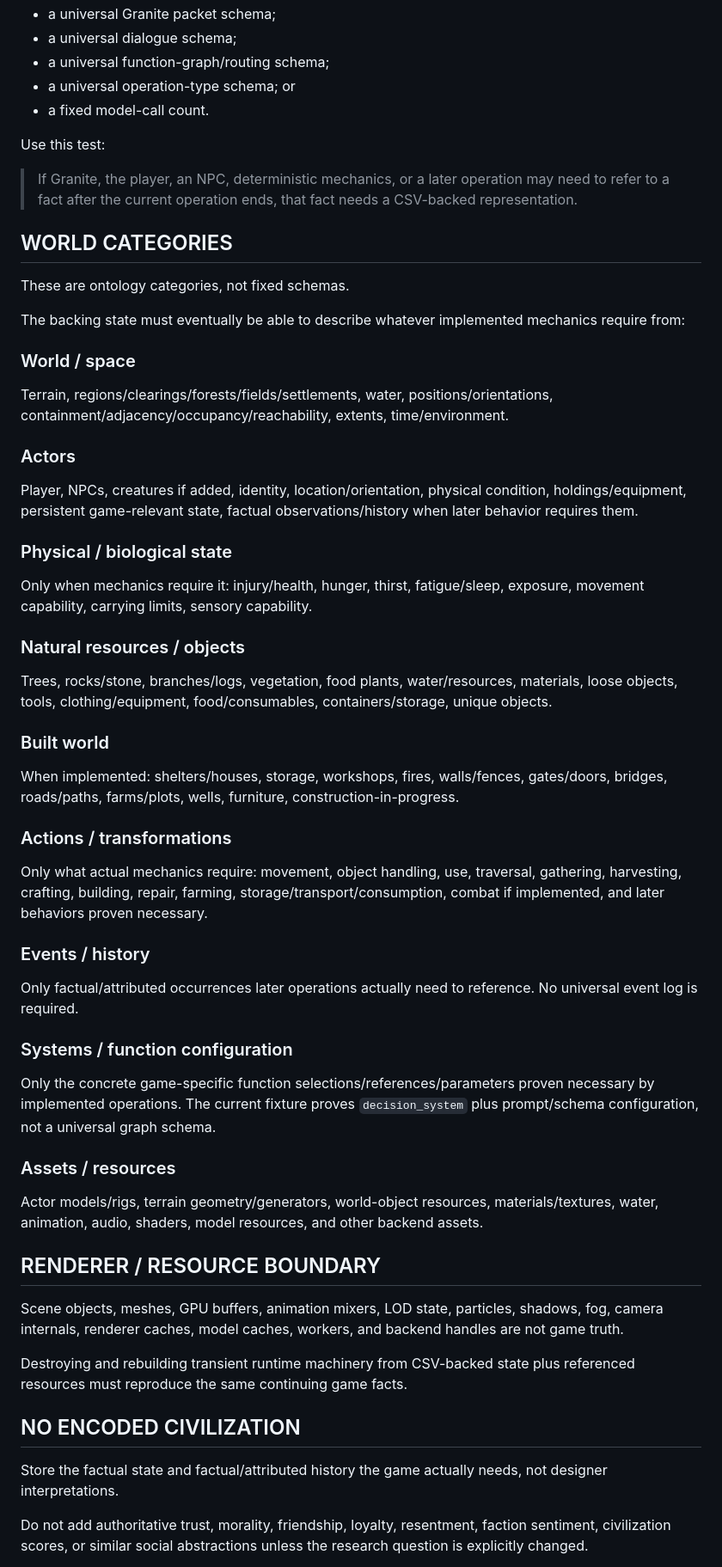
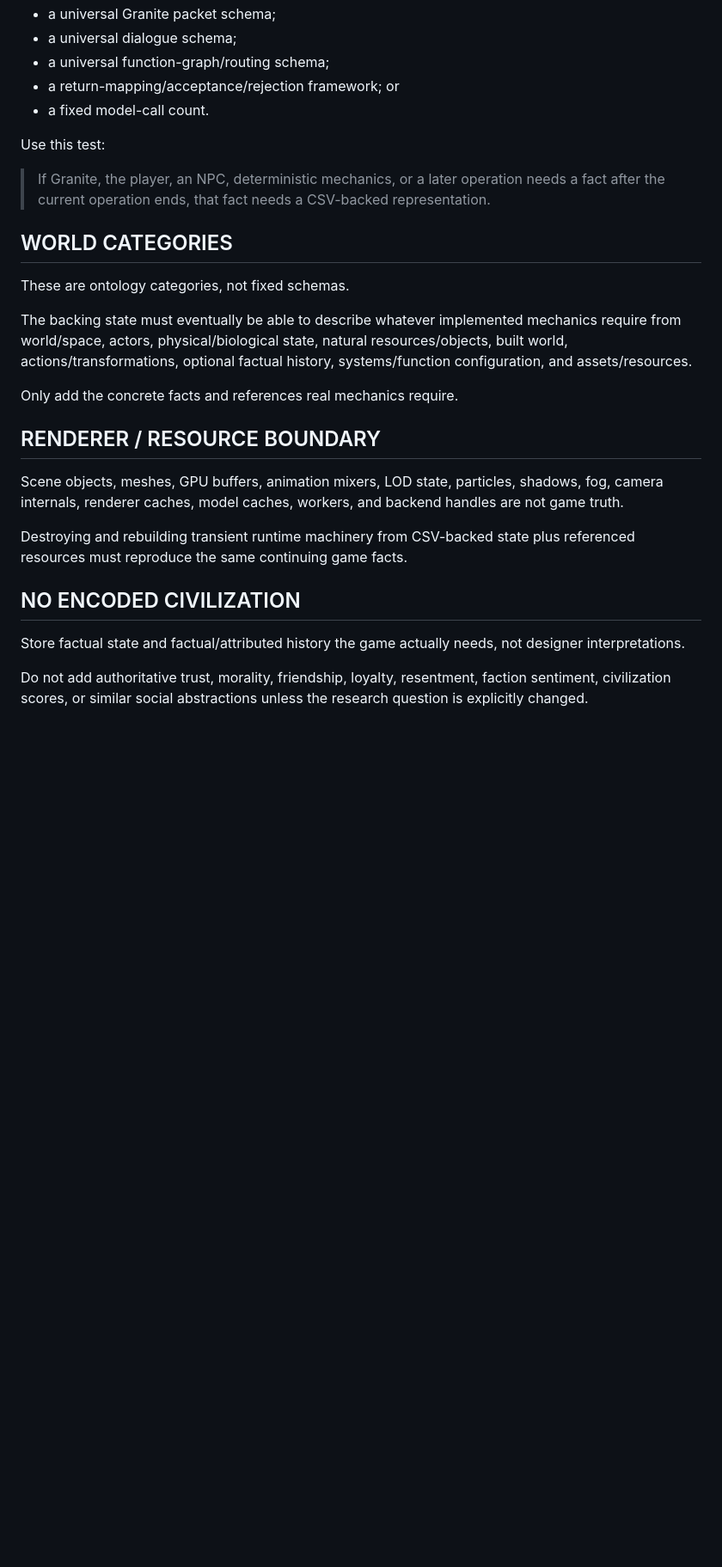
Before and after one commit to NFDFLDTHRY/MochEpoch, a Markdown page: docs/MOCK_EPOCH_IMPLEMENTATION_PLAN.md, the part around one of its changes. Shown at 86% size. Drawn GitHub-style; blank space fills up the shorter version.

```diff
--- a/docs/MOCK_EPOCH_IMPLEMENTATION_PLAN.md
+++ b/docs/MOCK_EPOCH_IMPLEMENTATION_PLAN.md
@@ -251,54 +266,20 @@ It should not prematurely lock:
 - a universal Granite packet schema;
 - a universal dialogue schema;
 - a universal function-graph/routing schema;
-- a universal operation-type schema; or
+- a return-mapping/acceptance/rejection framework; or
 - a fixed model-call count.
 
 Use this test:
 
-> If Granite, the player, an NPC, deterministic mechanics, or a later operation may need to refer to a fact after the current operation ends, that fact needs a CSV-backed representation.
+> If Granite, the player, an NPC, deterministic mechanics, or a later operation needs a fact after the current operation ends, that fact needs a CSV-backed representation.
 
 ## WORLD CATEGORIES
 
 These are ontology categories, not fixed schemas.
 
-The backing state must eventually be able to describe whatever implemented mechanics require from:
+The backing state must eventually be able to describe whatever implemented mechanics require from world/space, actors, physical/biological state, natural resources/objects, built world, actions/transformations, optional factual history, systems/function configuration, and assets/resources.
 
-### World / space
-
-Terrain, regions/clearings/forests/fields/settlements, water, positions/orientations, containment/adjacency/occupancy/reachability, extents, time/environment.
-
-### Actors
-
-Player, NPCs, creatures if added, identity, location/orientation, physical condition, holdings/equipment, persistent game-relevant state, factual observations/history when later behavior requires them.
-
-### Physical / biological state
-
-Only when mechanics require it: injury/health, hunger, thirst, fatigue/sleep, exposure, movement capability, carrying limits, sensory capability.
-
-### Natural resources / objects
-
-Trees, rocks/stone, branches/logs, vegetation, food plants, water/resources, materials, loose objects, tools, clothing/equipment, food/consumables, containers/storage, unique objects.
-
-### Built world
-
-When implemented: shelters/houses, storage, workshops, fires, walls/fences, gates/doors, bridges, roads/paths, farms/plots, wells, furniture, construction-in-progress.
-
-### Actions / transformations
-
-Only what actual mechanics require: movement, object handling, use, traversal, gathering, harvesting, crafting, building, repair, farming, storage/transport/consumption, combat if implemented, and later behaviors proven necessary.
-
-### Events / history
-
-Only factual/attributed occurrences later operations actually need to reference. No universal event log is required.
-
-### Systems / function configuration
-
-Only the concrete game-specific function selections/references/parameters proven necessary by implemented operations. The current fixture proves `decision_system` plus prompt/schema configuration, not a universal graph schema.
-
-### Assets / resources
-
-Actor models/rigs, terrain geometry/generators, world-object resources, materials/textures, water, animation, audio, shaders, model resources, and other backend assets.
+Only add the concrete facts and references real mechanics require.
 
 ## RENDERER / RESOURCE BOUNDARY
 
@@ -308,7 +289,7 @@ Destroying and rebuilding transient runtime machinery from CSV-backed state plus
 
 ## NO ENCODED CIVILIZATION
 
-Store the factual state and factual/attributed history the game actually needs, not designer interpretations.
+Store factual state and factual/attributed history the game actually needs, not designer interpretations.
 
 Do not add authoritative trust, morality, friendship, loyalty, resentment, faction sentiment, civilization scores, or similar social abstractions unless the research question is explicitly changed.
 
```
Also changed, not shown: other parts of docs/MOCK_EPOCH_IMPLEMENTATION_PLAN.md (+64 -49 lines).
